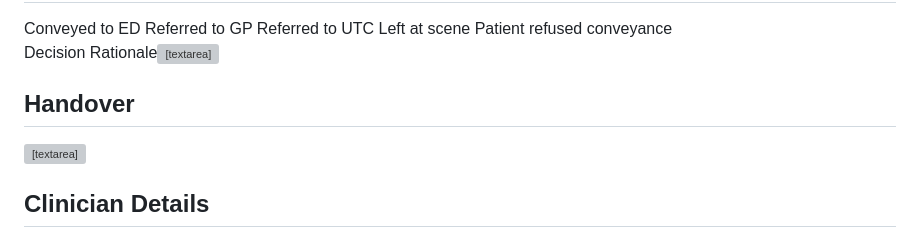
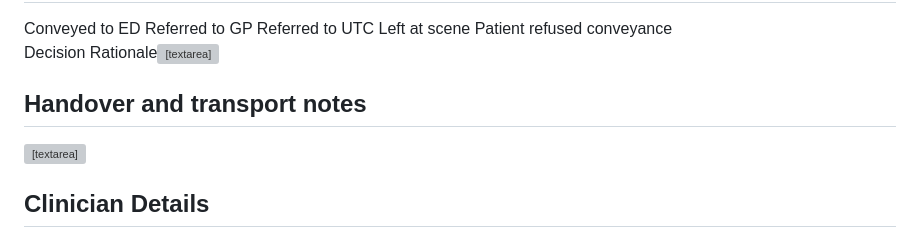
Before and after one commit to hwadley905-crypto/Prf-digital, a Markdown page: README.md, the part around the change. GitHub-like rendering; grey boxes are pictures that could not be loaded.

```diff
--- a/README.md
+++ b/README.md
@@ -257,7 +257,7 @@ textarea {
 </div>
 
 <div class="section">
-<h2> Handover</h2>
+<h2> Handover and transport notes</h2>
 <textarea class="auto-expand" id="atmist"></textarea>
 </div>
 
```
